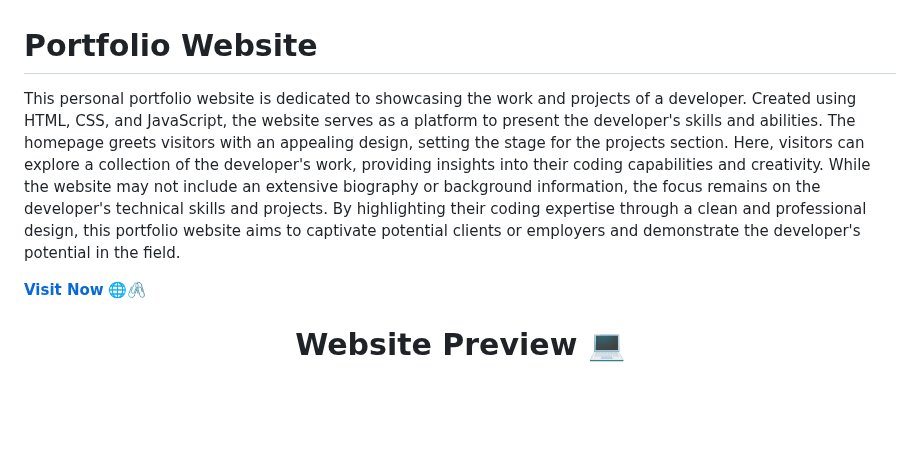
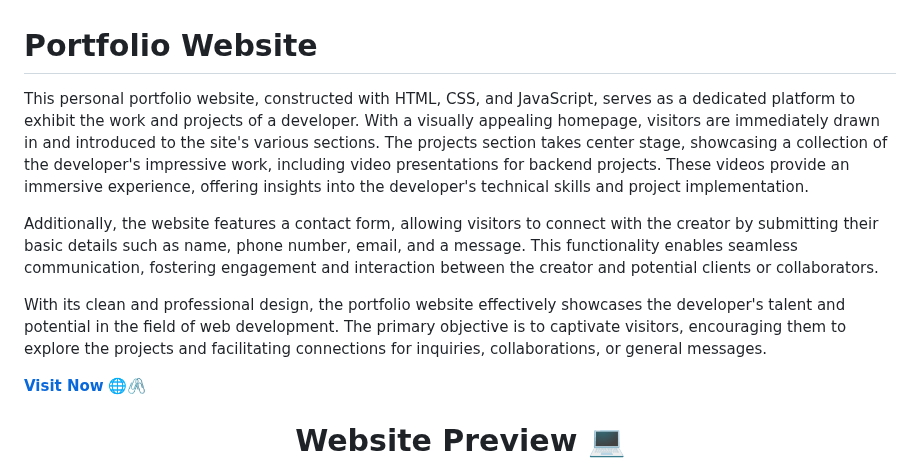
Before and after one commit to Shubh2-0/Shubh2-0.github.io, a Markdown page: README.md, the part around the change. GitHub-like rendering; blank space fills up the shorter version.

```diff
--- a/README.md
+++ b/README.md
@@ -1,6 +1,10 @@
  # Portfolio Website
 
-This personal portfolio website is dedicated to showcasing the work and projects of a developer. Created using HTML, CSS, and JavaScript, the website serves as a platform to present the developer's skills and abilities. The homepage greets visitors with an appealing design, setting the stage for the projects section. Here, visitors can explore a collection of the developer's work, providing insights into their coding capabilities and creativity. While the website may not include an extensive biography or background information, the focus remains on the developer's technical skills and projects. By highlighting their coding expertise through a clean and professional design, this portfolio website aims to captivate potential clients or employers and demonstrate the developer's potential in the field.
+This personal portfolio website, constructed with HTML, CSS, and JavaScript, serves as a dedicated platform to exhibit the work and projects of a developer. With a visually appealing homepage, visitors are immediately drawn in and introduced to the site's various sections. The projects section takes center stage, showcasing a collection of the developer's impressive work, including video presentations for backend projects. These videos provide an immersive experience, offering insights into the developer's technical skills and project implementation.
+
+Additionally, the website features a contact form, allowing visitors to connect with the creator by submitting their basic details such as name, phone number, email, and a message. This functionality enables seamless communication, fostering engagement and interaction between the creator and potential clients or collaborators.
+
+With its clean and professional design, the portfolio website effectively showcases the developer's talent and potential in the field of web development. The primary objective is to captivate visitors, encouraging them to explore the projects and facilitating connections for inquiries, collaborations, or general messages.
 
 <a href="https://shubh2-0.github.io/" target="_blank">**Visit Now** 🌐🖇️</a>
 
```
